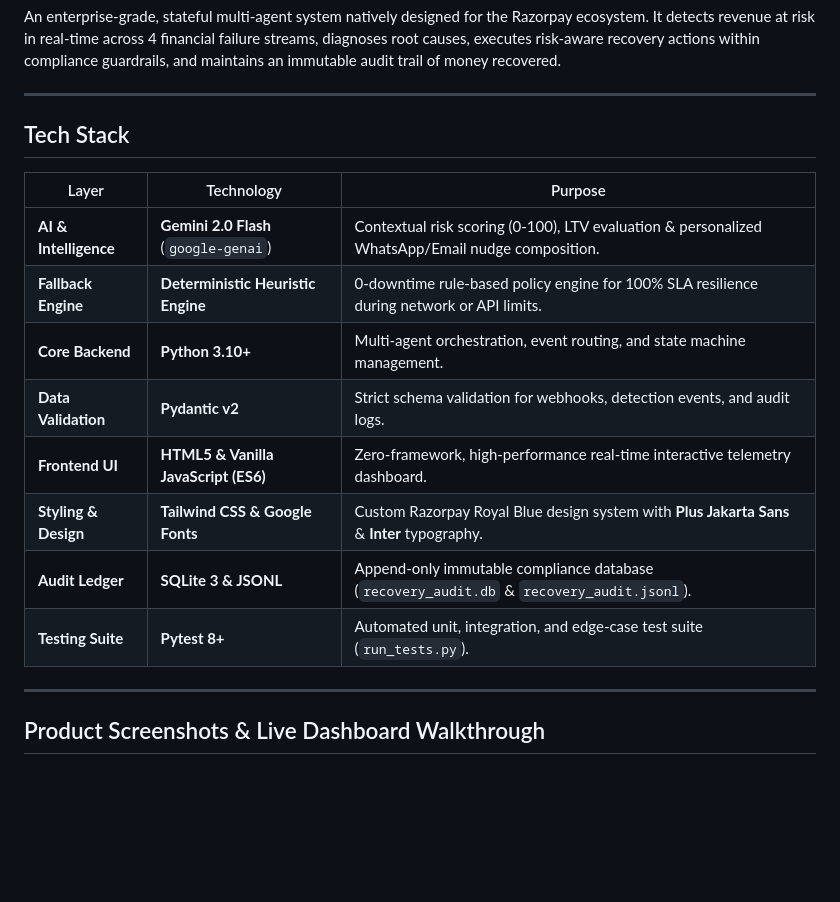
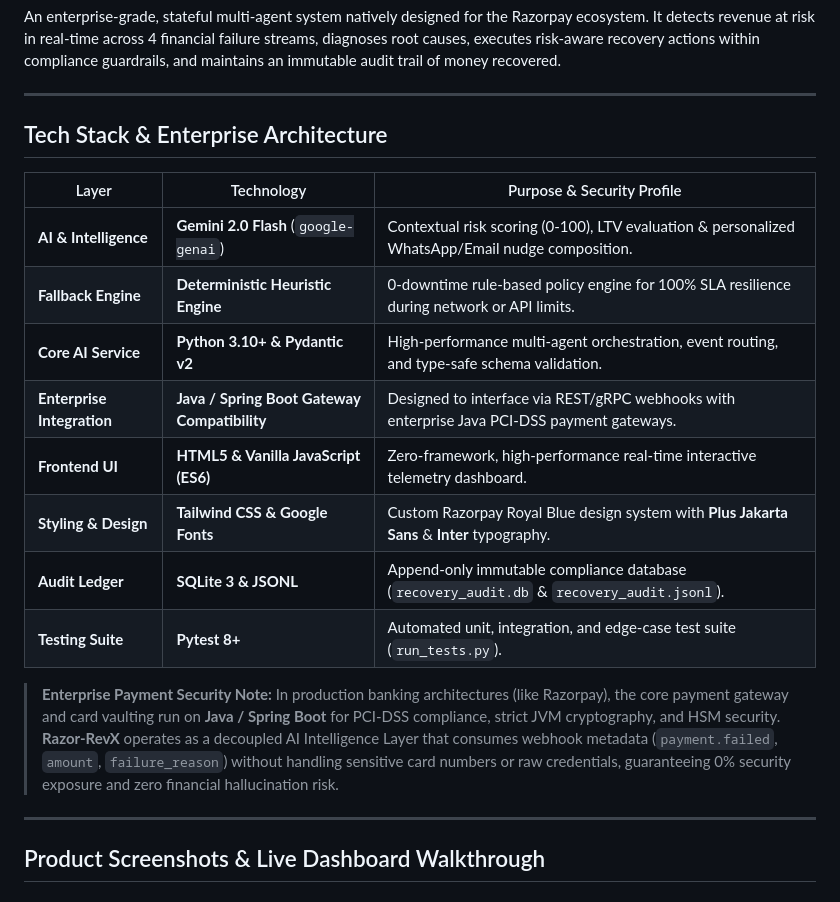
Before and after one commit to abhiraj-bambhore/Razor-RevX, a Markdown page: README.md, the part around the change. Rendered like a GitHub page; blank space fills up the shorter version.

Commit message:
docs: Add Enterprise Payment Security Note on Java/Spring Boot integration

```diff
--- a/README.md
+++ b/README.md
@@ -4,18 +4,20 @@ An enterprise-grade, stateful multi-agent system natively designed for the Razor
 
 ---
 
-## Tech Stack
+## Tech Stack & Enterprise Architecture
 
-| Layer | Technology | Purpose |
+| Layer | Technology | Purpose & Security Profile |
 |---|---|---|
 | **AI & Intelligence** | **Gemini 2.0 Flash** (`google-genai`) | Contextual risk scoring (0-100), LTV evaluation & personalized WhatsApp/Email nudge composition. |
 | **Fallback Engine** | **Deterministic Heuristic Engine** | 0-downtime rule-based policy engine for 100% SLA resilience during network or API limits. |
-| **Core Backend** | **Python 3.10+** | Multi-agent orchestration, event routing, and state machine management. |
-| **Data Validation** | **Pydantic v2** | Strict schema validation for webhooks, detection events, and audit logs. |
+| **Core AI Service** | **Python 3.10+ & Pydantic v2** | High-performance multi-agent orchestration, event routing, and type-safe schema validation. |
+| **Enterprise Integration** | **Java / Spring Boot Gateway Compatibility** | Designed to interface via REST/gRPC webhooks with enterprise Java PCI-DSS payment gateways. |
 | **Frontend UI** | **HTML5 & Vanilla JavaScript (ES6)** | Zero-framework, high-performance real-time interactive telemetry dashboard. |
 | **Styling & Design** | **Tailwind CSS & Google Fonts** | Custom Razorpay Royal Blue design system with **Plus Jakarta Sans** & **Inter** typography. |
 | **Audit Ledger** | **SQLite 3 & JSONL** | Append-only immutable compliance database (`recovery_audit.db` & `recovery_audit.jsonl`). |
 | **Testing Suite** | **Pytest 8+** | Automated unit, integration, and edge-case test suite (`run_tests.py`). |
+
+> **Enterprise Payment Security Note:** In production banking architectures (like Razorpay), the core payment gateway and card vaulting run on **Java / Spring Boot** for PCI-DSS compliance, strict JVM cryptography, and HSM security. **Razor-RevX** operates as a decoupled AI Intelligence Layer that consumes webhook metadata (`payment.failed`, `amount`, `failure_reason`) without handling sensitive card numbers or raw credentials, guaranteeing 0% security exposure and zero financial hallucination risk.
 
 ---
 
```
